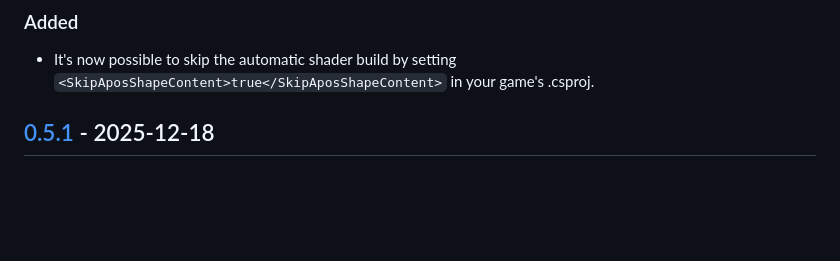
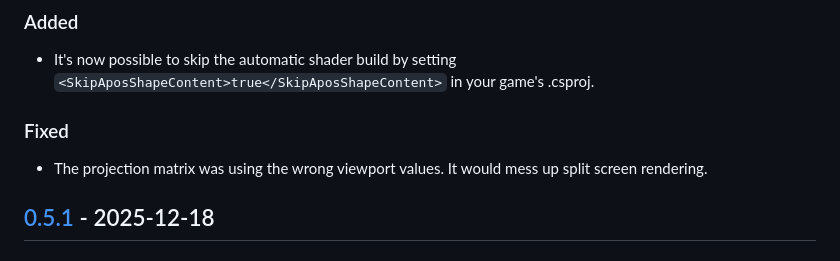
Before and after one commit to Apostolique/Apos.Shapes, a Markdown page: CHANGELOG.md, the part around the change printed below. GitHub-like rendering; blank space fills up the shorter version.

Commit message:
Changelog v0.5.2

```diff
--- a/CHANGELOG.md
+++ b/CHANGELOG.md
@@ -11,6 +13,10 @@ The format is based on [Keep a Changelog](https://keepachangelog.com/en/1.0.0/),
 ### Added
 
 - It's now possible to skip the automatic shader build by setting `<SkipAposShapeContent>true</SkipAposShapeContent>` in your game's .csproj.
+
+### Fixed
+
+- The projection matrix was using the wrong viewport values. It would mess up split screen rendering.
 
 ## [0.5.1] - 2025-12-18
 
```
Also changed, not shown: other parts of CHANGELOG.md (+4 -1 lines).
